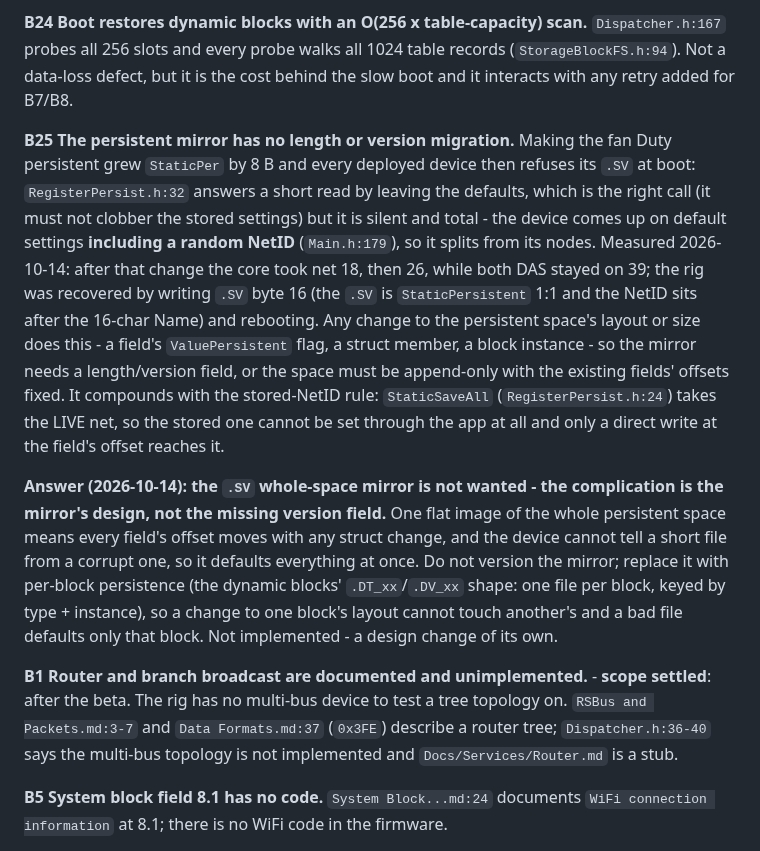
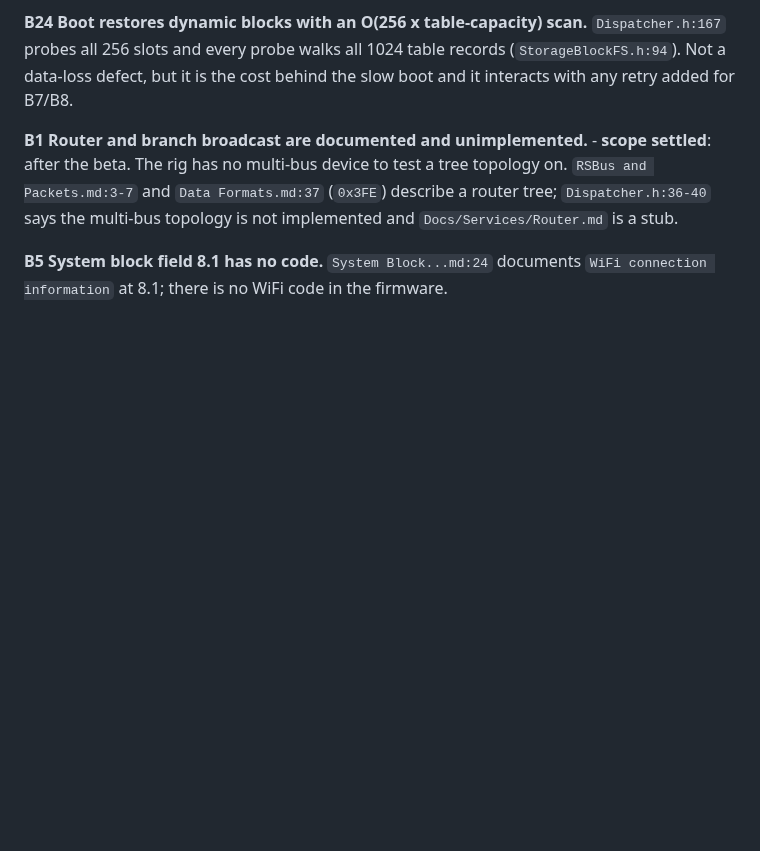
Before and after one commit to AkyirrDFaux/tamu, a Markdown page: Issues.md, the part around the change. GitHub-like rendering; blank space fills up the shorter version.

Commit message:
Issues: drop B25 - on-device backup files are not getting versioning

```diff
--- a/Issues.md
+++ b/Issues.md
@@ -106,28 +106,6 @@ wrapped 0 into a single 64-byte fragment, so a corrupt size reads as a complete
 all 256 slots and every probe walks all 1024 table records (`StorageBlockFS.h:94`). Not a data-loss
 defect, but it is the cost behind the slow boot and it interacts with any retry added for B7/B8.
 
-**B25 The persistent mirror has no length or version migration.** Making the fan Duty persistent
-grew `StaticPer` by 8 B and every deployed device then refuses its `.SV` at boot:
-`RegisterPersist.h:32` answers a short read by leaving the defaults, which is the right call (it
-must not clobber the stored settings) but it is silent and total - the device comes up on default
-settings **including a random NetID** (`Main.h:179`), so it splits from its nodes. Measured
-2026-10-14: after that change the core took net 18, then 26, while both DAS stayed on 39; the rig
-was recovered by writing `.SV` byte 16 (the `.SV` is `StaticPersistent` 1:1 and the NetID sits
-after the 16-char Name) and rebooting. Any change to the persistent space's layout or size does
-this - a field's `ValuePersistent` flag, a struct member, a block instance - so the mirror needs a
-length/version field, or the space must be append-only with the existing fields' offsets fixed.
-It compounds with the stored-NetID rule: `StaticSaveAll` (`RegisterPersist.h:24`) takes the LIVE
-net, so the stored one cannot be set through the app at all and only a direct write at the field's
-offset reaches it.
-
-**Answer (2026-10-14): the `.SV` whole-space mirror is not wanted - the complication is the
-mirror's design, not the missing version field.** One flat image of the whole persistent space
-means every field's offset moves with any struct change, and the device cannot tell a short file
-from a corrupt one, so it defaults everything at once. Do not version the mirror; replace it with
-per-block persistence (the dynamic blocks' `.DT_xx`/`.DV_xx` shape: one file per block, keyed by
-type + instance), so a change to one block's layout cannot touch another's and a bad file defaults
-only that block. Not implemented - a design change of its own.
-
 
 **B1 Router and branch broadcast are documented and unimplemented.** - **scope settled**: after the beta. The rig has no multi-bus device to test a tree topology on. `RSBus and Packets.md:3-7` and
 `Data Formats.md:37` (`0x3FE`) describe a router tree; `Dispatcher.h:36-40` says the multi-bus topology
```
